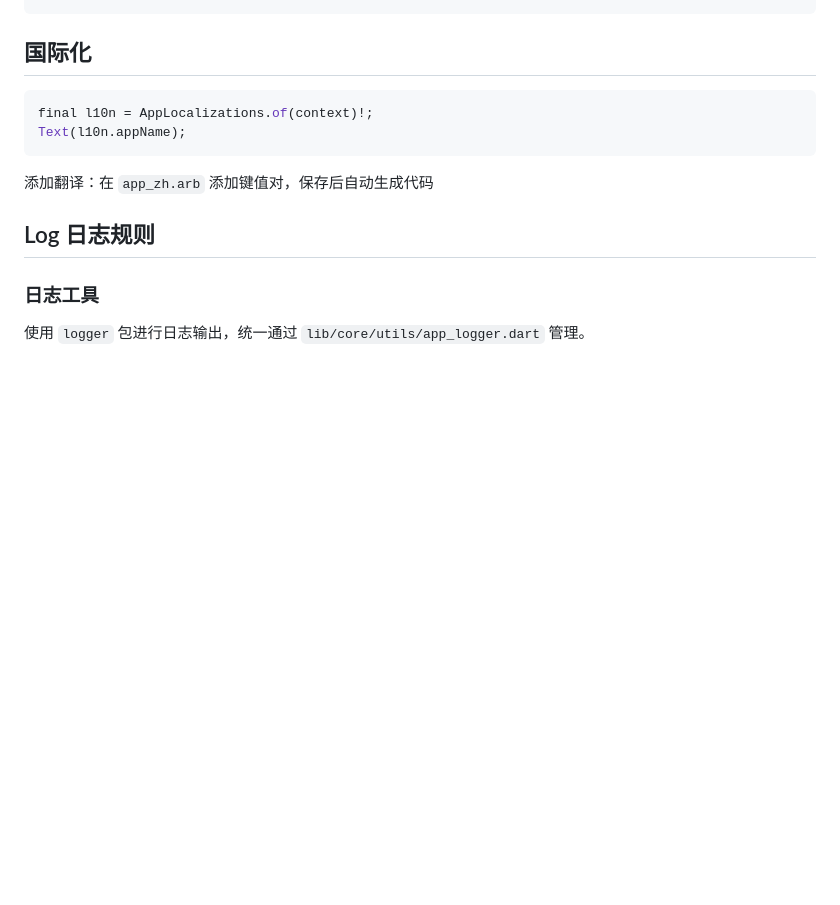
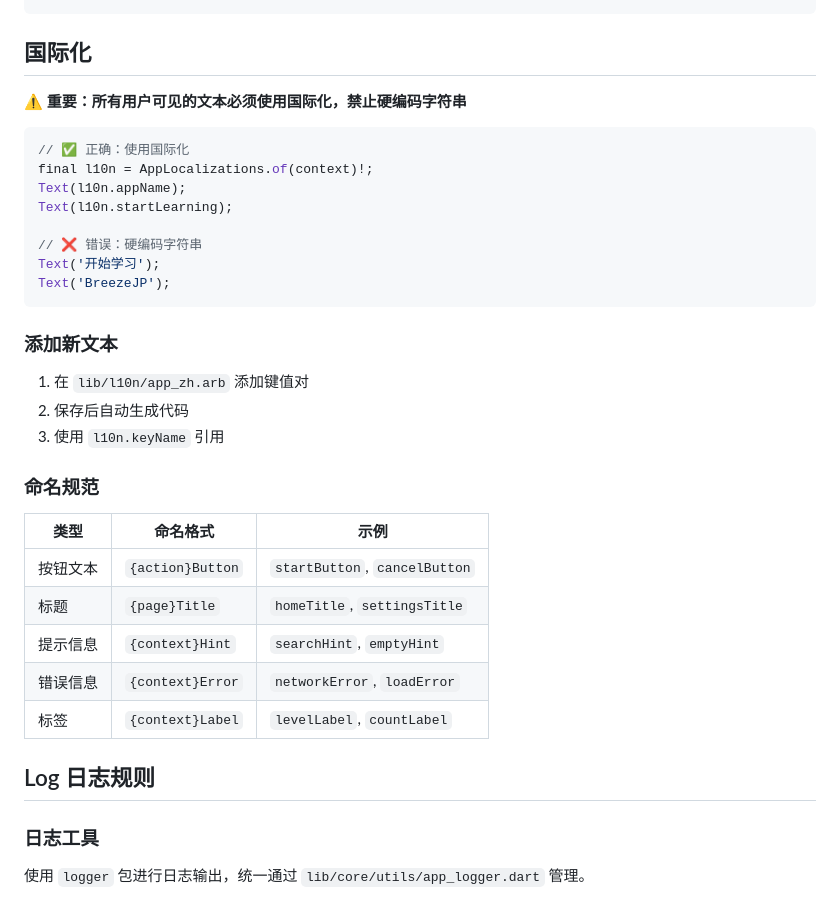
Before and after one commit to Binary-Dracula/BreezeJP, a Markdown page: .kiro/steering/structure.md, the part around one of its changes. Drawn GitHub-style; blank space fills up the shorter version.

````diff
--- a/.kiro/steering/structure.md
+++ b/.kiro/steering/structure.md
@@ -181,12 +210,34 @@ context.pop();                 // 返回
 
 ## 国际化
 
+**⚠️ 重要：所有用户可见的文本必须使用国际化，禁止硬编码字符串**
+
 ```dart
+// ✅ 正确：使用国际化
 final l10n = AppLocalizations.of(context)!;
 Text(l10n.appName);
+Text(l10n.startLearning);
+
+// ❌ 错误：硬编码字符串
+Text('开始学习');
+Text('BreezeJP');
 ```
 
-添加翻译：在 `app_zh.arb` 添加键值对，保存后自动生成代码
+### 添加新文本
+
+1. 在 `lib/l10n/app_zh.arb` 添加键值对
+2. 保存后自动生成代码
+3. 使用 `l10n.keyName` 引用
+
+### 命名规范
+
+| 类型 | 命名格式 | 示例 |
+|------|----------|------|
+| 按钮文本 | `{action}Button` | `startButton`, `cancelButton` |
+| 标题 | `{page}Title` | `homeTitle`, `settingsTitle` |
+| 提示信息 | `{context}Hint` | `searchHint`, `emptyHint` |
+| 错误信息 | `{context}Error` | `networkError`, `loadError` |
+| 标签 | `{context}Label` | `levelLabel`, `countLabel` |
 
 ## Log 日志规则
 
````
Also changed, not shown: other parts of .kiro/steering/structure.md (+42 -13 lines), .kiro/steering/product.md (+1 -0 lines), .kiro/steering/tech.md (+16 -1 lines).
